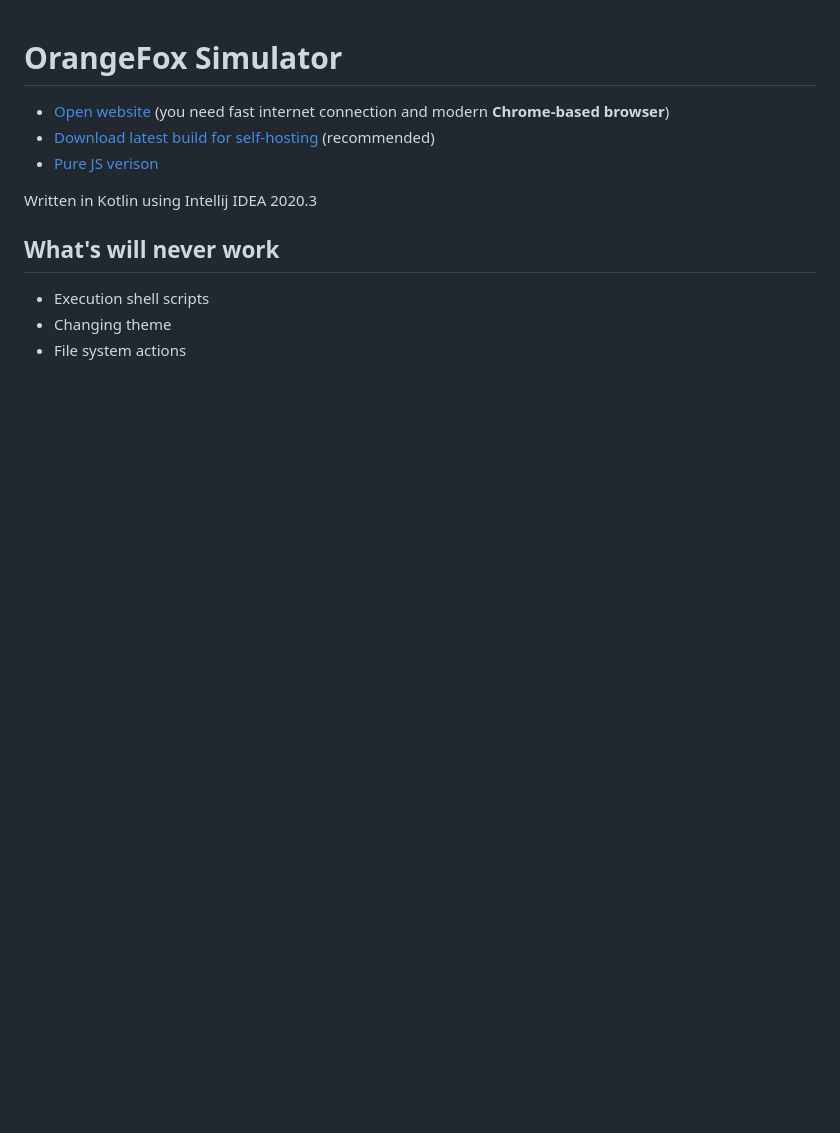
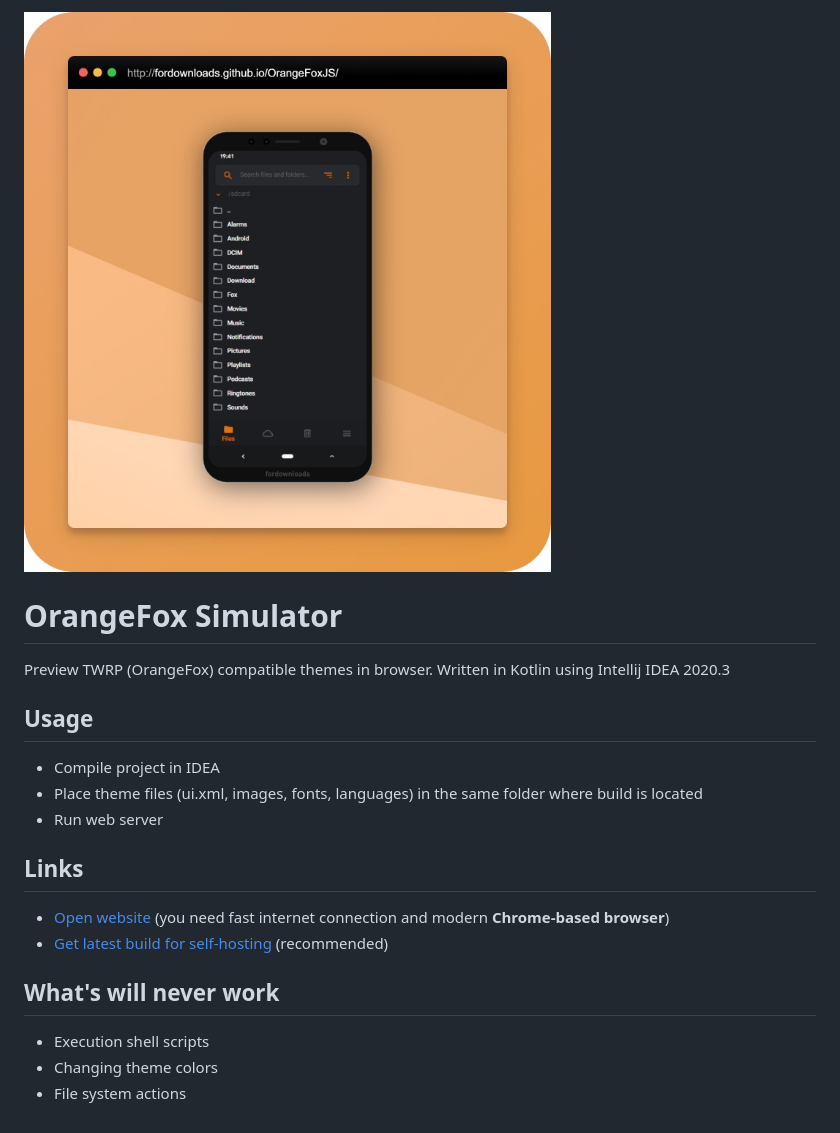
Before and after one commit to fordownloads/OrangeFoxJS, a Markdown page: README.md, the part around the change. Drawn GitHub-style; pictures changed too: preview.jpg (added); blank space fills up the shorter version.

```diff
--- a/README.md
+++ b/README.md
@@ -1,11 +1,19 @@
+![preview](https://github.com/fordownloads/OrangeFoxJS/blob/kotlin/preview.jpg?raw=true)
+
 # OrangeFox Simulator
+Preview TWRP (OrangeFox) compatible themes in browser.
+Written in Kotlin using Intellij IDEA 2020.3
+
+## Usage
+* Compile project in IDEA
+* Place theme files (ui.xml, images, fonts, languages) in the same folder where build is located
+* Run web server
+
+## Links
 * [Open website](https://fordownloads.github.io/OrangeFoxJS/) (you need fast internet connection and modern **Chrome-based browser**)
-* [Download latest build for self-hosting](https://github.com/fordownloads/OrangeFoxJS/archive/refs/heads/site.zip) (recommended)
-* [Pure JS verison](https://github.com/fordownloads/OrangeFoxJS/tree/master)
-
-Written in Kotlin using Intellij IDEA 2020.3
+* [Get latest build for self-hosting](https://github.com/fordownloads/OrangeFoxJS/archive/refs/heads/site.zip) (recommended)
 
 ## What's will never work
 * Execution shell scripts
-* Changing theme
+* Changing theme colors
 * File system actions
```
Also changed, not shown: 3 other files.
